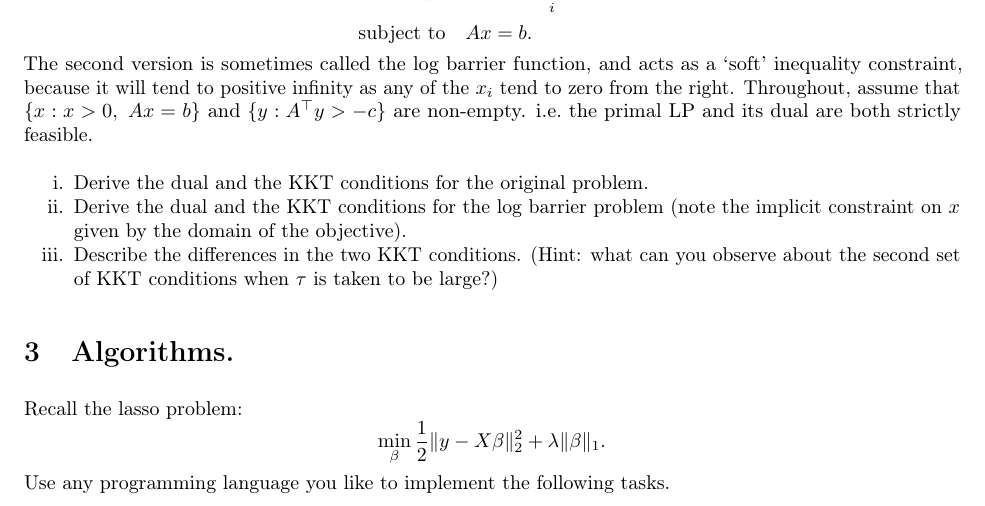
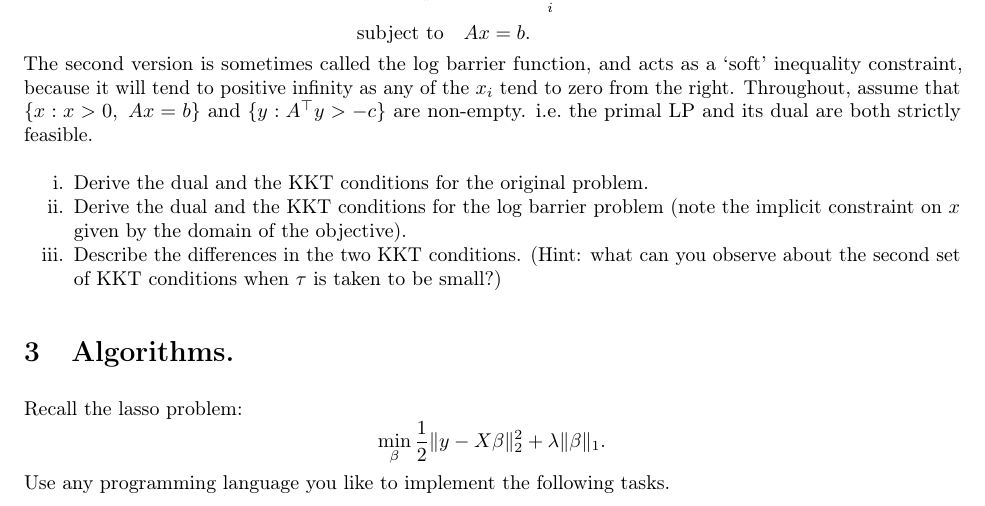
Before and after one commit to stats-782fa2017/homework, an R Markdown document (hw1inst.Rmd): part of page 1 of 3, cut so that both start at the same text. The pictures show the output file hw1inst.pdf that the author committed with the source.

Commit message:
Fix HW1 (KKT in 2.2iii).

```diff
--- a/hw1inst.Rmd
+++ b/hw1inst.Rmd
@@ -53,7 +53,7 @@ The second version is sometimes called the log barrier function, and acts as a '
 
 i. Derive the dual and the KKT conditions for the original problem.
 ii. Derive the dual and the KKT conditions for the log barrier problem (note the implicit constraint on $x$ given by the domain of the objective).
-iii. Describe the differences in the two KKT conditions. (Hint: what can you observe about the second set of KKT conditions when $\tau$ is taken to be large?)
+iii. Describe the differences in the two KKT conditions. (Hint: what can you observe about the second set of KKT conditions when $\tau$ is taken to be small?)
 
 
 
```
Also changed, not shown: hw1inst.pdf, 1 other file.
